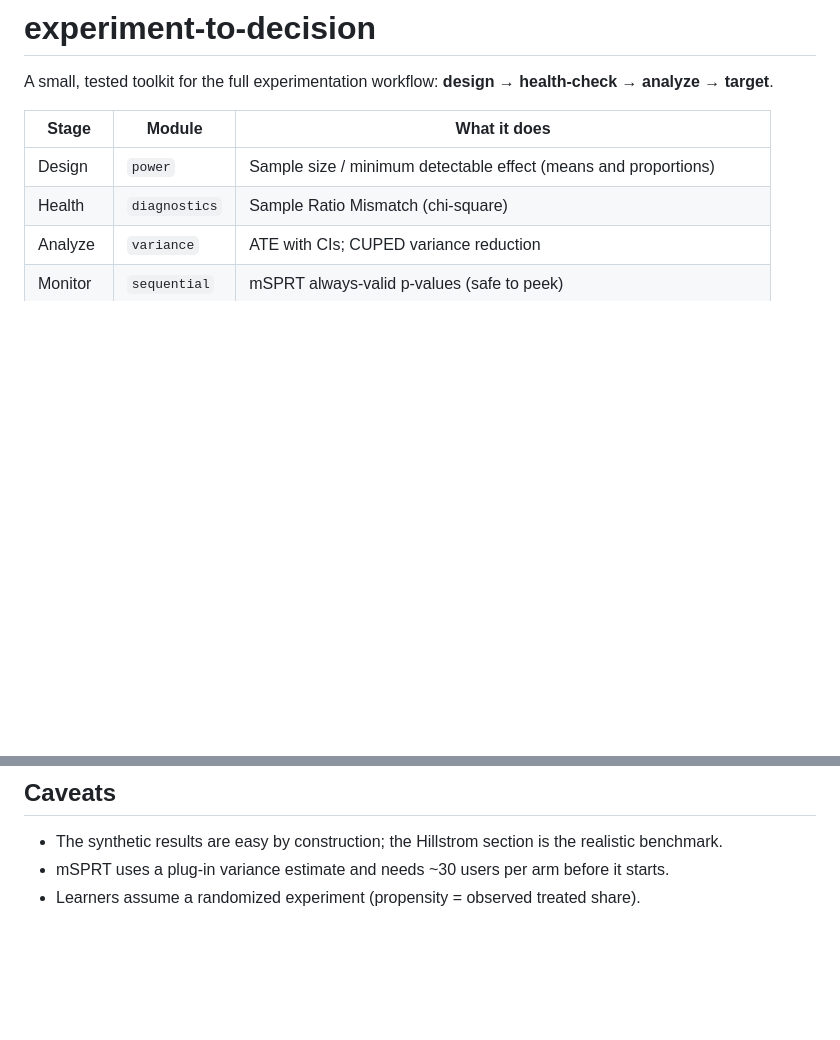
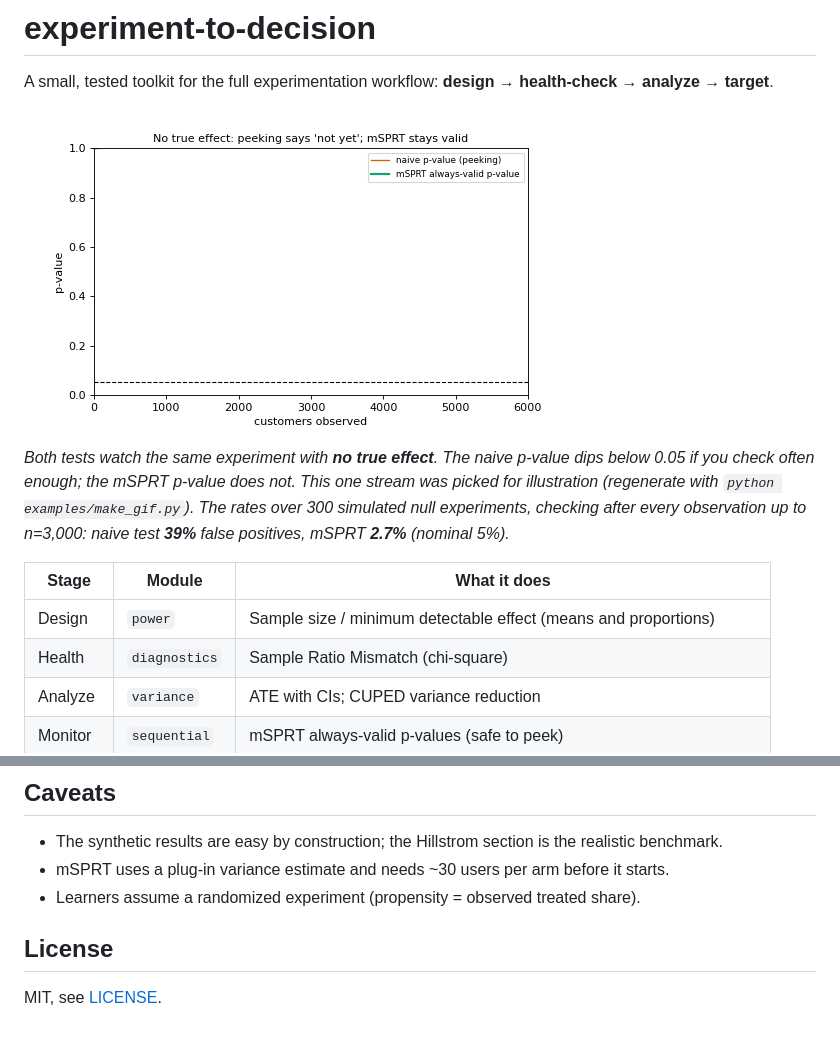
Before and after one commit to lalith0087/experiment-to-decision, a Markdown page: README.md, 2 parts joined by grey strips. Rendered like a GitHub page; pictures changed too: docs/peeking.gif (added); blank space fills up the shorter version.

Commit message:
Add MIT license and peeking-vs-mSPRT GIF demo

```diff
--- a/README.md
+++ b/README.md
@@ -1,6 +1,13 @@
 # experiment-to-decision
 
 A small, tested toolkit for the full experimentation workflow: **design → health-check → analyze → target**.
+
+![Peeking demo](docs/peeking.gif)
+
+*Both tests watch the same experiment with **no true effect**. The naive p-value dips below 0.05 if you
+check often enough; the mSPRT p-value does not. This one stream was picked for illustration (regenerate with
+`python examples/make_gif.py`). The rates over 300 simulated null experiments, checking after every
+observation up to n=3,000: naive test **39%** false positives, mSPRT **2.7%** (nominal 5%).*
 
 | Stage | Module | What it does |
 |---|---|---|
@@ -63,3 +70,6 @@ random ranking on holdout Qini.
 - The synthetic results are easy by construction; the Hillstrom section is the realistic benchmark.
 - mSPRT uses a plug-in variance estimate and needs ~30 users per arm before it starts.
 - Learners assume a randomized experiment (propensity = observed treated share).
+
+## License
+MIT, see [LICENSE](LICENSE).
```
Also changed, not shown: 3 other files.
